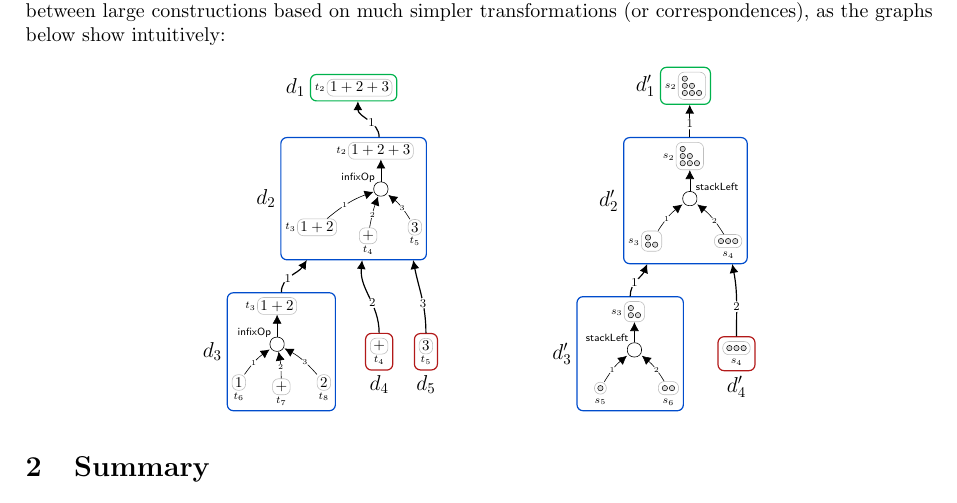
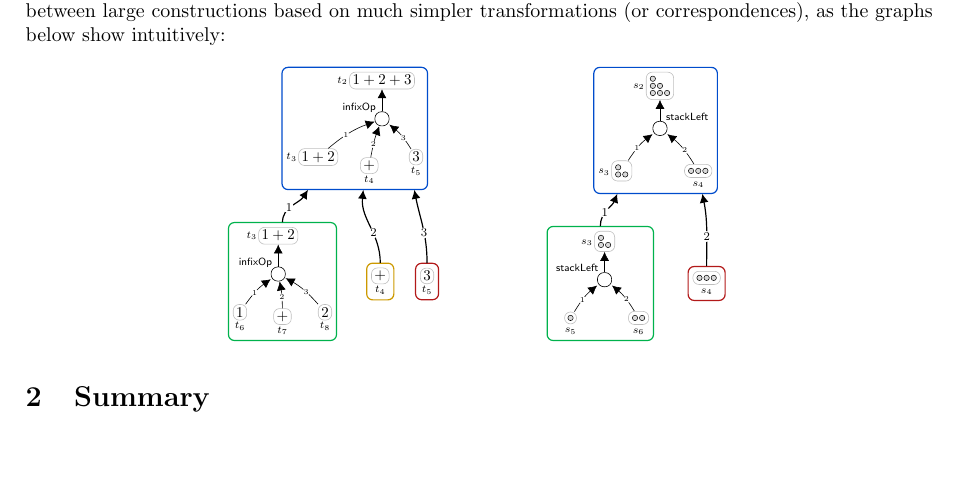
Before and after one commit to danielraggi/rep2rep, a LaTeX document (doc/RST intro/RST-intro-part1.tex): part of page 8 of 9, cut so that both start at the same text, the shorter picture padded with empty space. Compiled offline with pdfLaTeX.

Commit message:
made figure in part 1 doc prettier

```diff
--- a/doc/RST intro/RST-intro-part1.tex
+++ b/doc/RST intro/RST-intro-part1.tex
@@ -735,14 +735,12 @@ datatype composition =
 		\begin{center}\label{ex:decompositionOfPatternsForLater}
 			\adjustbox{scale=\myscale}{%
 				\begin{tikzpicture}[decomposition,yscale=0.9]
-				\node[draw=darkgreen, rounded corners, label=180:{\Large$d_1$}] (dv1) at (0,-0.1) {\begin{tikzpicture}\foavtwo\end{tikzpicture}};
-				\node[draw=darkblue, rounded corners, label=180:{\Large$d_2$}] (dv2) at (0,-3) {\begin{tikzpicture}\foavtwo \foavfive \foavsix \foavseven \foautwo \end{tikzpicture}};
-				\node[draw=darkblue, rounded corners, label=180:{\Large$d_3$}] (dv3) at (-1.7,-7) {\begin{tikzpicture}\foavfive \foaveleven \foavtwelve \foavthirteen \foaufive\end{tikzpicture}};
-				\node[draw=darkred, rounded corners, label=270:{\Large$d_4$}] (dv4) at (0.6,-7) {\begin{tikzpicture}\foavsix\end{tikzpicture}};
-				\node[draw=darkred, rounded corners, label=270:{\Large$d_5$}] (dv5) at (1.7,-7) {\begin{tikzpicture}\foavseven\end{tikzpicture}};
+				\node[draw=darkblue, rounded corners] (dv2) at (0,-3) {\begin{tikzpicture}\foavtwo \foavfive \foavsix \foavseven \foautwo \end{tikzpicture}};
+				\node[draw=darkgreen, rounded corners] (dv3) at (-1.7,-7) {\begin{tikzpicture}\foavfive \foaveleven \foavtwelve \foavthirteen \foaufive\end{tikzpicture}};
+				\node[draw=darkgold, rounded corners] (dv4) at (0.6,-7) {\begin{tikzpicture}\foavsix\end{tikzpicture}};
+				\node[draw=darkred, rounded corners] (dv5) at (1.7,-7) {\begin{tikzpicture}\foavseven\end{tikzpicture}};
 				%
 				\path[->]
-				([xshift=0.6cm]dv2.north) edge[out = 90, in = -90] node[decomp arrow label] {1} ([xshift=0.1cm]dv1.south)
 				(dv3) edge[out = 90, in = -120] node[decomp arrow label] {1} ([xshift = -1.1cm]dv2.south)
 				(dv4) edge[out = 90, in = -95] node[decomp arrow label] {2} ([xshift = 0.2cm]dv2.south)
 				(dv5) edge[out = 90, in = -80] node[decomp arrow label] {3} ([xshift = 1.4cm]dv2.south)
@@ -752,13 +750,11 @@ datatype composition =
 		%
 		\adjustbox{scale=\myscale}{%
 			\begin{tikzpicture}[decomposition,yscale=0.9]
-			\node[draw=darkgreen, rounded corners, label=180:{\Large$d_1'$}] (dv1) at (0,0) {\begin{tikzpicture}\dotsvone\end{tikzpicture}};
-			\node[draw=darkblue, rounded corners, label=180:{\Large$d_2'$}] (dv2) at (0,-3) {\begin{tikzpicture}\dotsvone \dotsvthree \dotsvfour \dotsuone \end{tikzpicture}};
-			\node[draw=darkblue, rounded corners, label=180:{\Large$d_3'$}] (dv3) at (-1.3,-7) {\begin{tikzpicture}\dotsvthree \dotsvsix \dotsvseven \dotsuthree\end{tikzpicture}};
-			\node[draw=darkred, rounded corners, label=270:{\Large$d_4'$}] (dv4) at (1.2,-7) {\begin{tikzpicture}\dotsvfour\end{tikzpicture}};
+			\node[draw=darkblue, rounded corners] (dv2) at (0,-3) {\begin{tikzpicture}\dotsvone \dotsvthree \dotsvfour \dotsuone \end{tikzpicture}};
+			\node[draw=darkgreen, rounded corners] (dv3) at (-1.3,-7) {\begin{tikzpicture}\dotsvthree \dotsvsix \dotsvseven \dotsuthree\end{tikzpicture}};
+			\node[draw=darkred, rounded corners] (dv4) at (1.2,-7) {\begin{tikzpicture}\dotsvfour\end{tikzpicture}};
 			%
 			\path[->]
-			([xshift=0.1cm]dv2.north) edge[out = 90, in = -90] node[decomp arrow label] {1} ([xshift=0.1cm]dv1.south)
 			(dv3) edge[out = 90, in = -110] node[decomp arrow label] {1} ([xshift=-0.9cm]dv2.south)
 			(dv4) edge[out = 90, in = -80] node[decomp arrow label] {2} ([xshift=1.1cm]dv2.south)
 			;
```
Also changed, not shown: doc/RST intro/RST-intro-part1.pdf.
